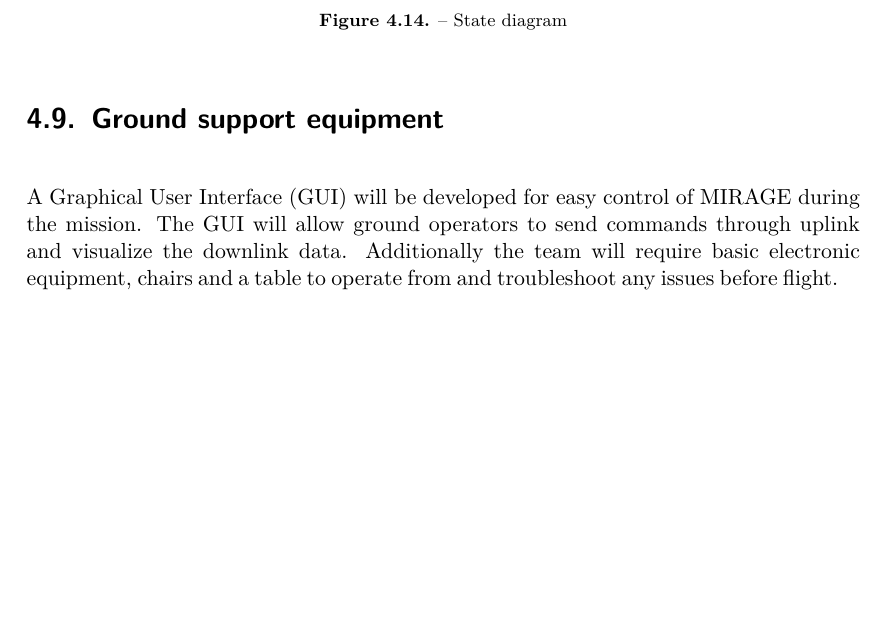
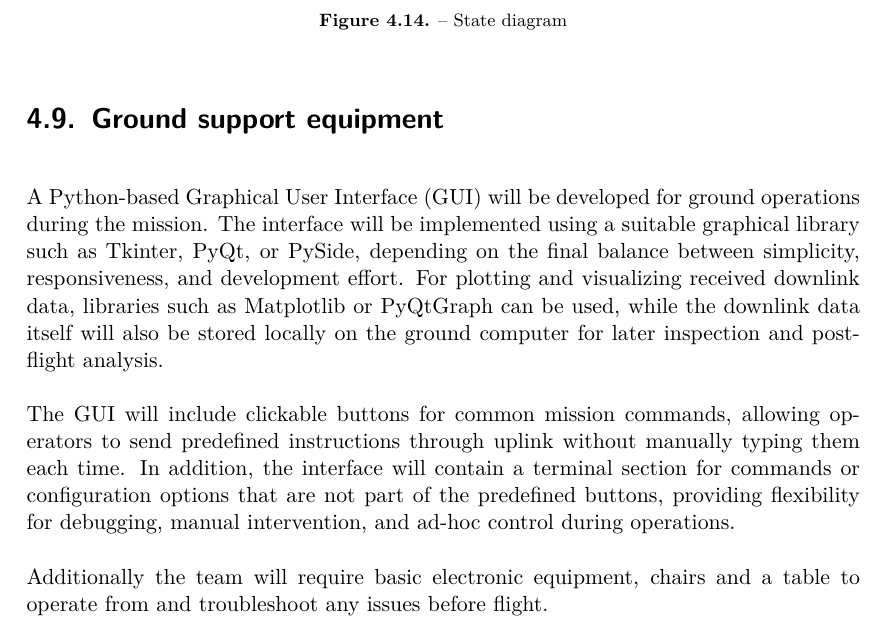
Before and after one commit to Abdullah-Alsakka/BX39_MIRAGE_SED, a LaTeX thesis (main.tex, which reads 1_chapters/4_experiment_desc.tex): part of page 80 of 135, cut so that both start at the same text, the shorter picture padded with empty space. Compiled offline with pdfLaTeX.

Commit message:
Enhance ground support equipment section with detailed Python GUI implementation for mission operations

```diff
--- a/1_chapters/4_experiment_desc.tex
+++ b/1_chapters/4_experiment_desc.tex
@@ -731,6 +731,10 @@ Total & & & 39856 \\
 %%%%%%%%%%%%%%%%%%%%%%%%%%%%%%%%%%%%%%%%%%%%%%%%%%%%%%%%%%%%%%%%%%%%%%%%%%%%%%%
 \section{Ground support equipment}
 
-A \gls{gui} will be developed for easy control of \gls{mirage} during the mission. The \gls{gui} will allow ground operators to send commands through uplink and visualize the downlink data. Additionally the team will require basic electronic equipment, chairs and a table to operate from and troubleshoot any issues before flight.
+A Python-based \gls{gui} will be developed for ground operations during the mission. The interface will be implemented using a suitable graphical library such as Tkinter, PyQt, or PySide, depending on the final balance between simplicity, responsiveness, and development effort. For plotting and visualizing received downlink data, libraries such as Matplotlib or PyQtGraph can be used, while the downlink data itself will also be stored locally on the ground computer for later inspection and post-flight analysis.
+
+The \gls{gui} will include clickable buttons for common mission commands, allowing operators to send predefined instructions through uplink without manually typing them each time. In addition, the interface will contain a terminal section for commands or configuration options that are not part of the predefined buttons, providing flexibility for debugging, manual intervention, and ad-hoc control during operations.
+
+Additionally the team will require basic electronic equipment, chairs and a table to operate from and troubleshoot any issues before flight.
 
 %%%%%%%%%%%%%%%%%%%%%%%%%%%%%%%%%%%%%%%%%%%%%%%%%%%%%%%%%%%%%%%%%%%%%%%%%%%%%%%
```
